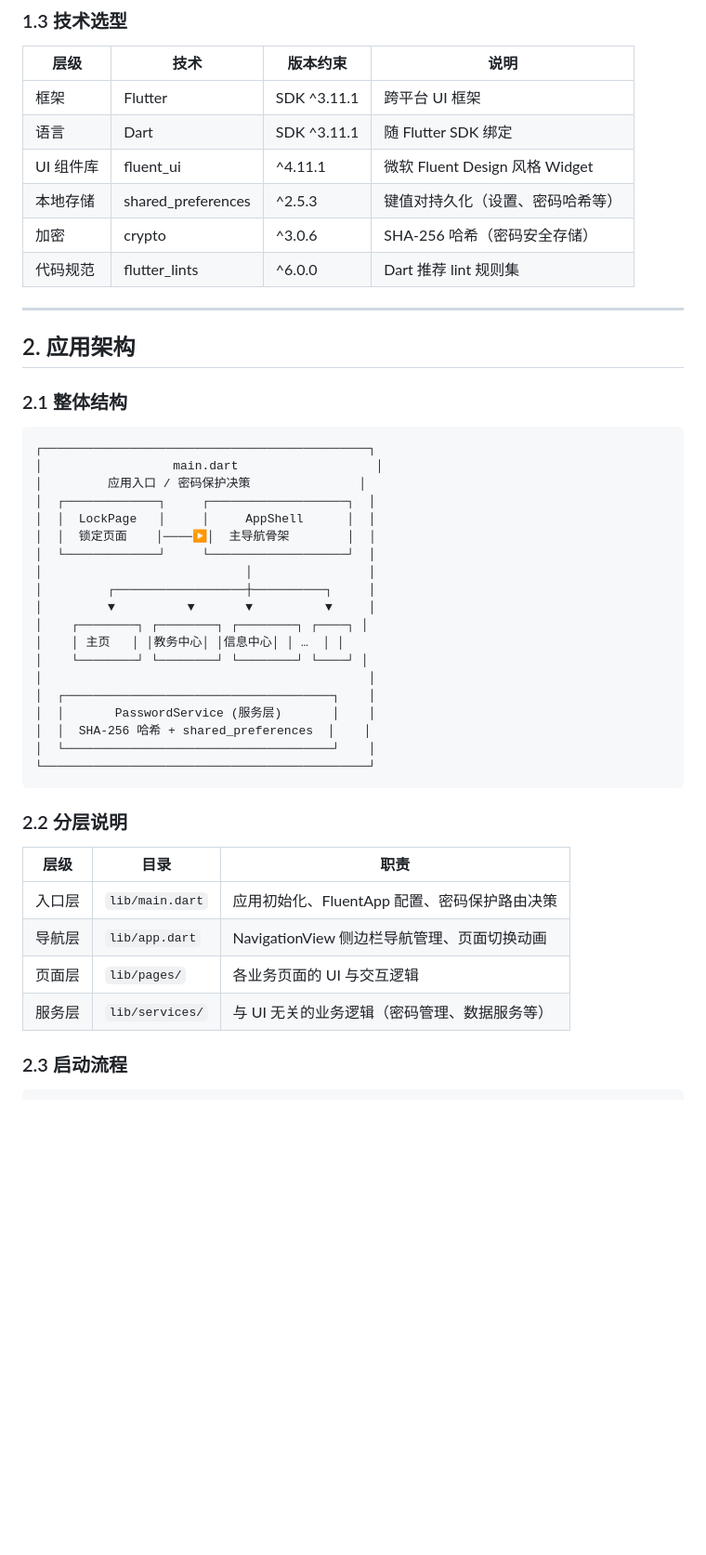
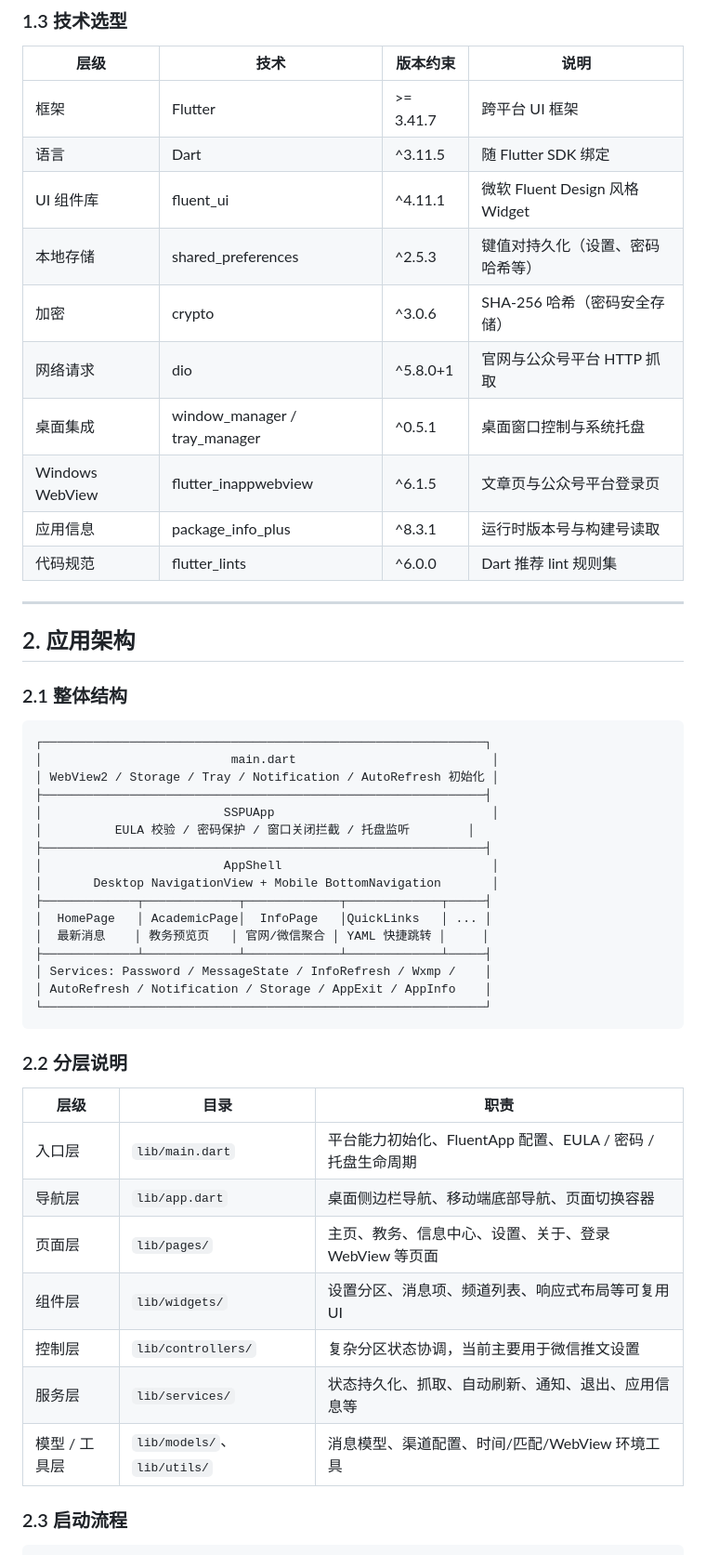
Before and after one commit to Qintsg/SSPU-all-in-one, a Markdown page: docs/DESIGN.md, the part around one of its changes. Shown at 93% size. Rendered like a GitHub page; blank space fills up the shorter version.

````diff
--- a/docs/DESIGN.md
+++ b/docs/DESIGN.md
@@ -20,11 +20,15 @@ SSPU All-in-One 是面向上海第二工业大学（SSPU）师生的校园综合
 
 | 层级 | 技术 | 版本约束 | 说明 |
 |------|------|----------|------|
-| 框架 | Flutter | SDK ^3.11.1 | 跨平台 UI 框架 |
-| 语言 | Dart | SDK ^3.11.1 | 随 Flutter SDK 绑定 |
+| 框架 | Flutter | >= 3.41.7 | 跨平台 UI 框架 |
+| 语言 | Dart | ^3.11.5 | 随 Flutter SDK 绑定 |
 | UI 组件库 | fluent_ui | ^4.11.1 | 微软 Fluent Design 风格 Widget |
 | 本地存储 | shared_preferences | ^2.5.3 | 键值对持久化（设置、密码哈希等） |
 | 加密 | crypto | ^3.0.6 | SHA-256 哈希（密码安全存储） |
+| 网络请求 | dio | ^5.8.0+1 | 官网与公众号平台 HTTP 抓取 |
+| 桌面集成 | window_manager / tray_manager | ^0.5.1 | 桌面窗口控制与系统托盘 |
+| Windows WebView | flutter_inappwebview | ^6.1.5 | 文章页与公众号平台登录页 |
+| 应用信息 | package_info_plus | ^8.3.1 | 运行时版本号与构建号读取 |
 | 代码规范 | flutter_lints | ^6.0.0 | Dart 推荐 lint 规则集 |
 
 ---
@@ -34,35 +38,35 @@ SSPU All-in-One 是面向上海第二工业大学（SSPU）师生的校园综合
 ### 2.1 整体结构
 
 ```
-┌─────────────────────────────────────────────┐
-│                  main.dart                   │
-│         应用入口 / 密码保护决策               │
-│  ┌─────────────┐     ┌───────────────────┐  │
-│  │  LockPage   │     │     AppShell      │  │
-│  │  锁定页面    │────▶│  主导航骨架        │  │
-│  └─────────────┘     └───────────────────┘  │
-│                            │                │
-│         ┌──────────────────┼──────────┐     │
-│         ▼          ▼       ▼          ▼     │
-│    ┌────────┐ ┌────────┐ ┌────────┐ ┌────┐ │
-│    │ 主页   │ │教务中心│ │信息中心│ │ …  │ │
-│    └────────┘ └────────┘ └────────┘ └────┘ │
-│                                             │
-│  ┌─────────────────────────────────────┐    │
-│  │       PasswordService (服务层)       │    │
-│  │  SHA-256 哈希 + shared_preferences  │    │
-│  └─────────────────────────────────────┘    │
-└─────────────────────────────────────────────┘
+┌─────────────────────────────────────────────────────────────┐
+│                          main.dart                           │
+│ WebView2 / Storage / Tray / Notification / AutoRefresh 初始化 │
+├─────────────────────────────────────────────────────────────┤
+│                         SSPUApp                              │
+│          EULA 校验 / 密码保护 / 窗口关闭拦截 / 托盘监听        │
+├─────────────────────────────────────────────────────────────┤
+│                         AppShell                             │
+│       Desktop NavigationView + Mobile BottomNavigation       │
+├─────────────┬─────────────┬─────────────┬─────────────┬─────┤
+│  HomePage   │ AcademicPage│  InfoPage   │QuickLinks   │ ... │
+│  最新消息    │ 教务预览页   │ 官网/微信聚合 │ YAML 快捷跳转 │     │
+├─────────────┴─────────────┴─────────────┴─────────────┴─────┤
+│ Services: Password / MessageState / InfoRefresh / Wxmp /    │
+│ AutoRefresh / Notification / Storage / AppExit / AppInfo    │
+└─────────────────────────────────────────────────────────────┘
 ```
 
 ### 2.2 分层说明
 
 | 层级 | 目录 | 职责 |
 |------|------|------|
-| 入口层 | `lib/main.dart` | 应用初始化、FluentApp 配置、密码保护路由决策 |
-| 导航层 | `lib/app.dart` | NavigationView 侧边栏导航管理、页面切换动画 |
-| 页面层 | `lib/pages/` | 各业务页面的 UI 与交互逻辑 |
-| 服务层 | `lib/services/` | 与 UI 无关的业务逻辑（密码管理、数据服务等） |
+| 入口层 | `lib/main.dart` | 平台能力初始化、FluentApp 配置、EULA / 密码 / 托盘生命周期 |
+| 导航层 | `lib/app.dart` | 桌面侧边栏导航、移动端底部导航、页面切换容器 |
+| 页面层 | `lib/pages/` | 主页、教务、信息中心、设置、关于、登录 WebView 等页面 |
+| 组件层 | `lib/widgets/` | 设置分区、消息项、频道列表、响应式布局等可复用 UI |
+| 控制层 | `lib/controllers/` | 复杂分区状态协调，当前主要用于微信推文设置 |
+| 服务层 | `lib/services/` | 状态持久化、抓取、自动刷新、通知、退出、应用信息等 |
+| 模型 / 工具层 | `lib/models/`、`lib/utils/` | 消息模型、渠道配置、时间/匹配/WebView 环境工具 |
 
 ### 2.3 启动流程
 
````
Also changed, not shown: other parts of docs/DESIGN.md (+110 -65 lines).
